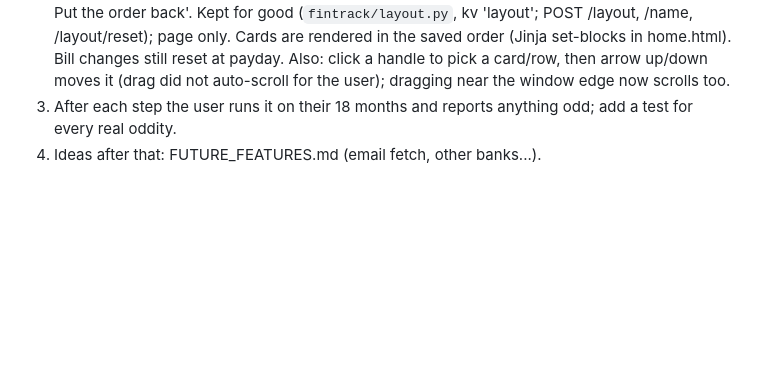
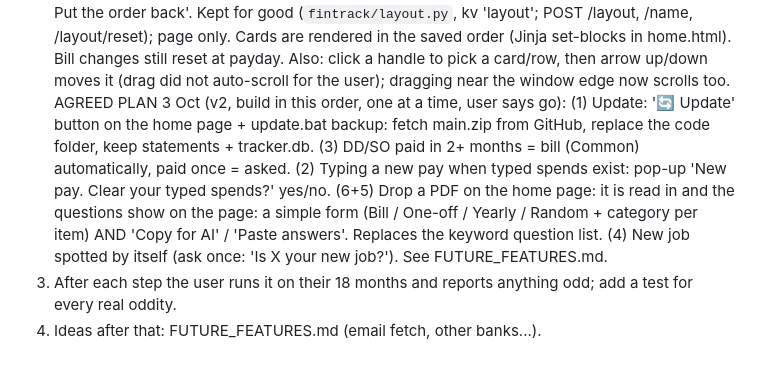
Before and after one commit to DF-AI-Lab/financial-tracker, a Markdown page: CLAUDE.md, the part around the change. Drawn GitHub-style; blank space fills up the shorter version.

Commit message:
Plan: v2 order and answers (update button, DD/SO bills, clear spends, PDF drop + questions in the app, new job)
Co-Authored-By: Claude Opus 5.5 <noreply@anthropic.com>
Claude-Session: https://claude.ai/code/session_01NVhGZy4H3hF9mPUKbxJAxs

```diff
--- a/CLAUDE.md
+++ b/CLAUDE.md
@@ -86,5 +86,12 @@ expected spare 292.74 on 2,677) (tests first, Haiku builds, verify yourself, tel
    page only. Cards are rendered in the saved order (Jinja set-blocks in home.html). Bill changes still reset at payday.
    Also: click a handle to pick a card/row, then arrow up/down moves it (drag did not auto-scroll for the user);
    dragging near the window edge now scrolls too.
+   AGREED PLAN 3 Oct (v2, build in this order, one at a time, user says go):
+   (1) Update: '🔄 Update' button on the home page + update.bat backup: fetch main.zip from GitHub, replace the code
+       folder, keep statements + tracker.db. (3) DD/SO paid in 2+ months = bill (Common) automatically, paid once =
+       asked. (2) Typing a new pay when typed spends exist: pop-up 'New pay. Clear your typed spends?' yes/no.
+       (6+5) Drop a PDF on the home page: it is read in and the questions show on the page: a simple form
+       (Bill / One-off / Yearly / Random + category per item) AND 'Copy for AI' / 'Paste answers'. Replaces the
+       keyword question list. (4) New job spotted by itself (ask once: 'Is X your new job?'). See FUTURE_FEATURES.md.
 3. After each step the user runs it on their 18 months and reports anything odd; add a test for every real oddity.
 4. Ideas after that: FUTURE_FEATURES.md (email fetch, other banks...).
```
